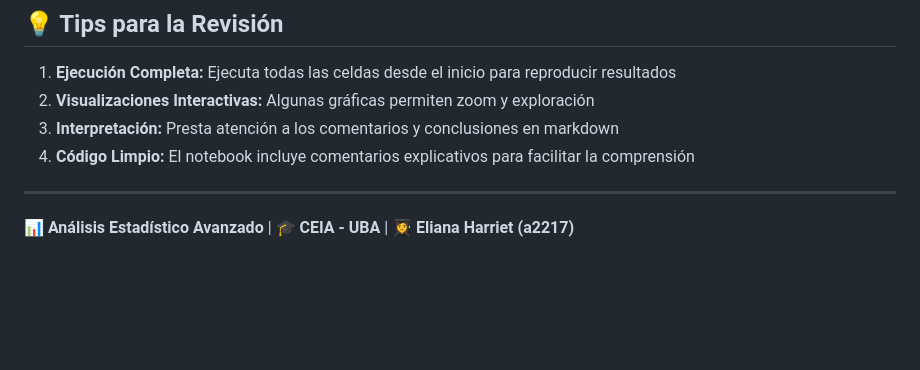
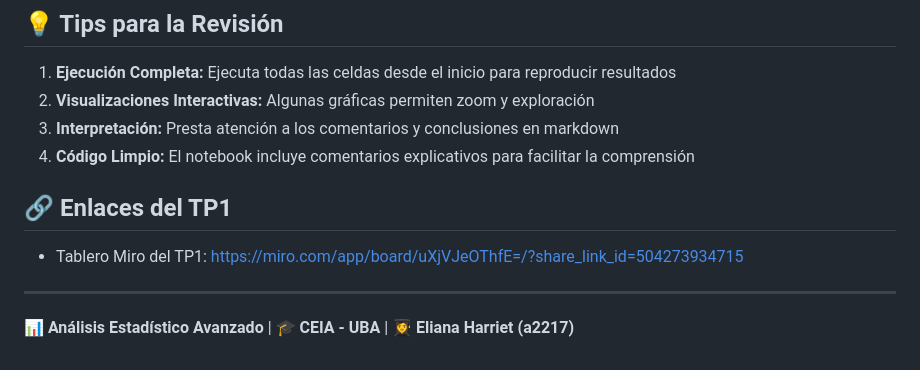
Before and after one commit to ElianaHarriet/CEIA-probabilidad_y_estadistica, a Markdown page: trabajo1/README.md, the part around the change. GitHub-like rendering; blank space fills up the shorter version.

Commit message:
Update README.md to include links for TP1 resources
- Added a new section "Enlaces del TP1" with a link to the Miro board for TP1, enhancing resource accessibility for users.

```diff
--- a/trabajo1/README.md
+++ b/trabajo1/README.md
@@ -112,6 +112,10 @@ Las siguientes librerías son utilizadas en el análisis:
 3. **Interpretación:** Presta atención a los comentarios y conclusiones en markdown
 4. **Código Limpio:** El notebook incluye comentarios explicativos para facilitar la comprensión
 
+## 🔗 Enlaces del TP1
+
+- Tablero Miro del TP1: https://miro.com/app/board/uXjVJeOThfE=/?share_link_id=504273934715
+
 ---
 
 📊 **Análisis Estadístico Avanzado** | 🎓 **CEIA - UBA** | 👩‍🎓 **Eliana Harriet (a2217)**
```
